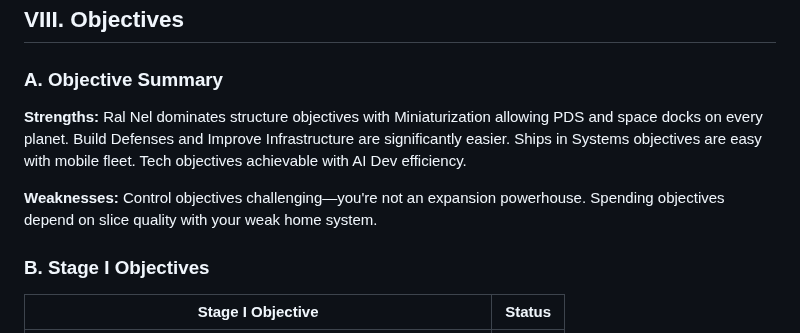
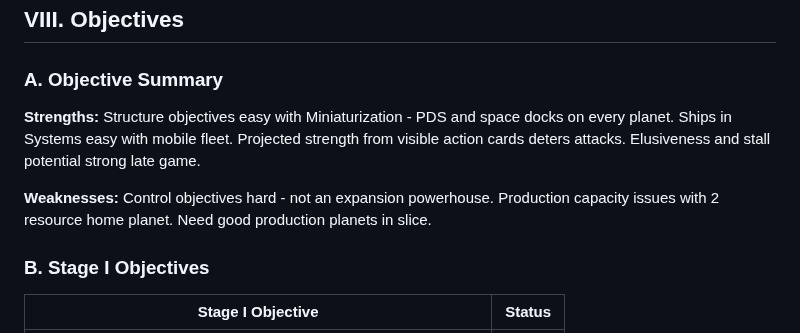
Before and after one commit to Mumbokatten/Twilight-Imperium-IV-guides-, a Markdown page: Ral_Nel_Consortium/Ral_Nel_Consortium.md, the part around the change. Rendered like a GitHub page.

Commit message:
Rewrite Objective Summary strengths and weaknesses

```diff
--- a/Ral_Nel_Consortium/Ral_Nel_Consortium.md
+++ b/Ral_Nel_Consortium/Ral_Nel_Consortium.md
@@ -328,9 +328,9 @@ Your R1 priority is getting your breakthrough and starting your tech path while
 
 ### A. Objective Summary
 
-**Strengths:** Ral Nel dominates structure objectives with Miniaturization allowing PDS and space docks on every planet. Build Defenses and Improve Infrastructure are significantly easier. Ships in Systems objectives are easy with mobile fleet. Tech objectives achievable with AI Dev efficiency.
+**Strengths:** Structure objectives easy with Miniaturization - PDS and space docks on every planet. Ships in Systems easy with mobile fleet. Projected strength from visible action cards deters attacks. Elusiveness and stall potential strong late game.
 
-**Weaknesses:** Control objectives challenging—you're not an expansion powerhouse. Spending objectives depend on slice quality with your weak home system.
+**Weaknesses:** Control objectives hard - not an expansion powerhouse. Production capacity issues with 2 resource home planet. Need good production planets in slice.
 
 ### B. Stage I Objectives
 
```
